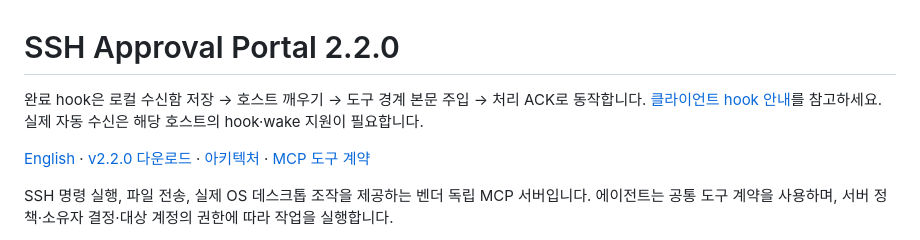
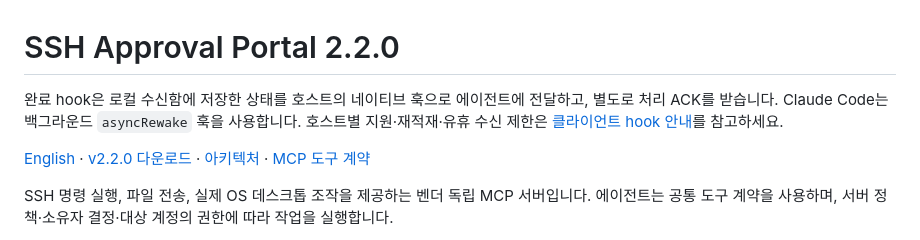
Before and after one commit to jaeseongs95/ssh-approval-portal, a Markdown page: README.ko.md, the part around the change. GitHub-like rendering.

Commit message:
docs: explain native completion wake and host limits

```diff
--- a/README.ko.md
+++ b/README.ko.md
@@ -1,6 +1,6 @@
 # SSH Approval Portal 2.2.0
 
-완료 hook은 로컬 수신함 저장 → 호스트 깨우기 → 도구 경계 본문 주입 → 처리 ACK로 동작합니다. [클라이언트 hook 안내](docs/client-files.ko.md)를 참고하세요. 실제 자동 수신은 해당 호스트의 hook·wake 지원이 필요합니다.
+완료 hook은 로컬 수신함에 저장한 상태를 호스트의 네이티브 훅으로 에이전트에 전달하고, 별도로 처리 ACK를 받습니다. Claude Code는 백그라운드 `asyncRewake` 훅을 사용합니다. 호스트별 지원·재적재·유휴 수신 제한은 [클라이언트 hook 안내](docs/client-files.ko.md)를 참고하세요.
 
 
 [English](README.md) · [v2.2.0 다운로드](https://github.com/jaeseongs95/ssh-approval-portal/releases/tag/v2.2.0) · [아키텍처](docs/architecture.ko.md) · [MCP 도구 계약](docs/mcp-tools.ko.md)
```
Also changed, not shown: README.md (+1 -1 lines), docs/client-files.ko.md (+8 -4 lines).
